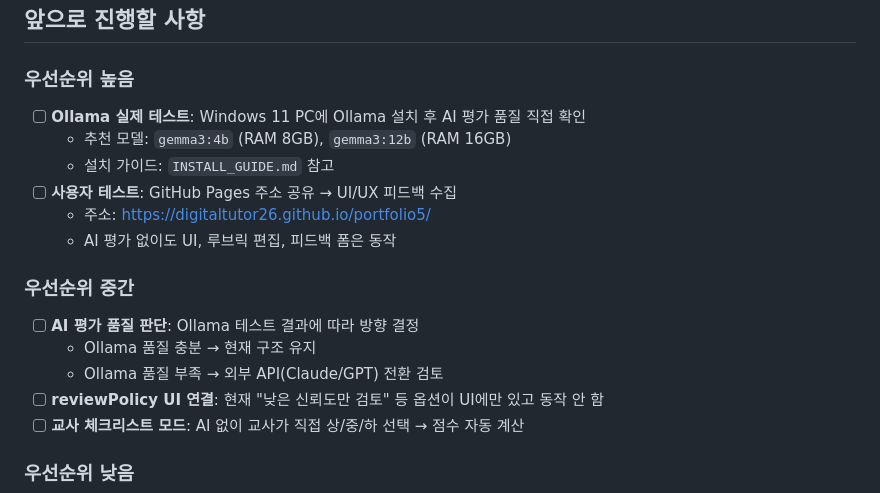
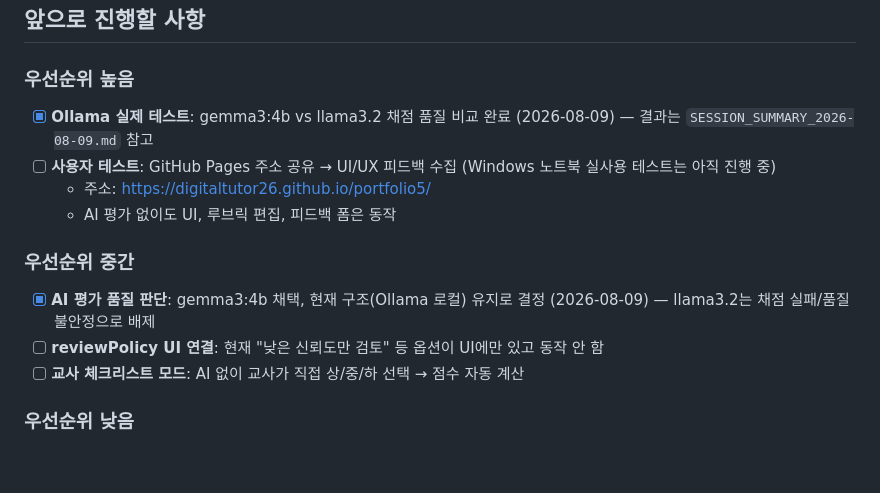
Before and after one commit to digitaltutor26/portfolio5, a Markdown page: PROGRESS_2026-07-18.md, the part around the change. Drawn GitHub-style; blank space fills up the shorter version.

```diff
--- a/PROGRESS_2026-07-18.md
+++ b/PROGRESS_2026-07-18.md
@@ -87,17 +87,13 @@ localStorage 저장 + CSV 내보내기
 ## 앞으로 진행할 사항
 
 ### 우선순위 높음
-- [ ] **Ollama 실제 테스트**: Windows 11 PC에 Ollama 설치 후 AI 평가 품질 직접 확인
-  - 추천 모델: `gemma3:4b` (RAM 8GB), `gemma3:12b` (RAM 16GB)
-  - 설치 가이드: `INSTALL_GUIDE.md` 참고
-- [ ] **사용자 테스트**: GitHub Pages 주소 공유 → UI/UX 피드백 수집
+- [x] **Ollama 실제 테스트**: gemma3:4b vs llama3.2 채점 품질 비교 완료 (2026-08-09) — 결과는 `SESSION_SUMMARY_2026-08-09.md` 참고
+- [ ] **사용자 테스트**: GitHub Pages 주소 공유 → UI/UX 피드백 수집 (Windows 노트북 실사용 테스트는 아직 진행 중)
   - 주소: https://digitaltutor26.github.io/portfolio5/
   - AI 평가 없이도 UI, 루브릭 편집, 피드백 폼은 동작
 
 ### 우선순위 중간
-- [ ] **AI 평가 품질 판단**: Ollama 테스트 결과에 따라 방향 결정
-  - Ollama 품질 충분 → 현재 구조 유지
-  - Ollama 품질 부족 → 외부 API(Claude/GPT) 전환 검토
+- [x] **AI 평가 품질 판단**: gemma3:4b 채택, 현재 구조(Ollama 로컬) 유지로 결정 (2026-08-09) — llama3.2는 채점 실패/품질 불안정으로 배제
 - [ ] **reviewPolicy UI 연결**: 현재 "낮은 신뢰도만 검토" 등 옵션이 UI에만 있고 동작 안 함
 - [ ] **교사 체크리스트 모드**: AI 없이 교사가 직접 상/중/하 선택 → 점수 자동 계산
 
```
Also changed, not shown: SESSION_SUMMARY_2026-08-09.md (added, +81 -0 lines).
